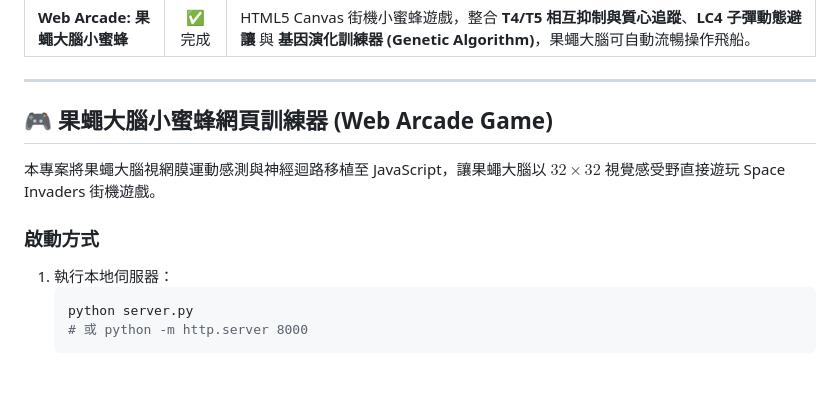
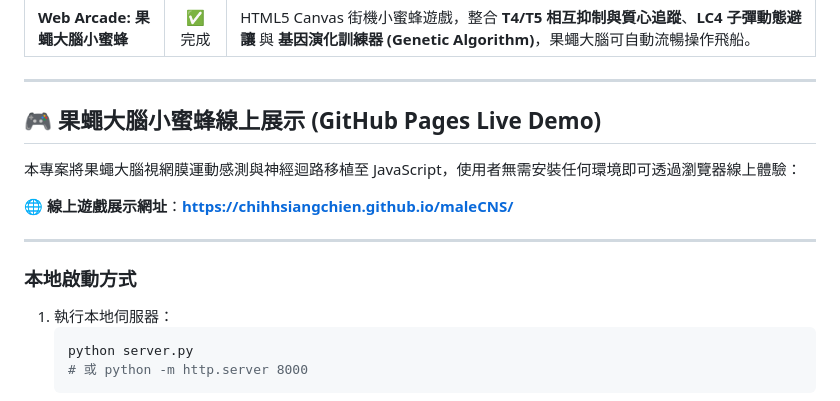
Before and after one commit to ChihHsiangChien/maleCNS, a Markdown page: README.md, the part around the change. Drawn GitHub-style; blank space fills up the shorter version.

Commit message:
Docs: Add GitHub Pages live demo link to README

````diff
--- a/README.md
+++ b/README.md
@@ -19,11 +19,15 @@
 
 ---
 
-## 🎮 果蠅大腦小蜜蜂網頁訓練器 (Web Arcade Game)
+## 🎮 果蠅大腦小蜜蜂線上展示 (GitHub Pages Live Demo)
 
-本專案將果蠅大腦視網膜運動感測與神經迴路移植至 JavaScript，讓果蠅大腦以 $32 \times 32$ 視覺感受野直接遊玩 Space Invaders 街機遊戲。
+本專案將果蠅大腦視網膜運動感測與神經迴路移植至 JavaScript，使用者無需安裝任何環境即可透過瀏覽器線上體驗：
 
-### 啟動方式
+🌐 **線上遊戲展示網址**：**[https://chihhsiangchien.github.io/maleCNS/](https://chihhsiangchien.github.io/maleCNS/)**
+
+---
+
+### 本地啟動方式
 
 1. 執行本地伺服器：
    ```bash
````
